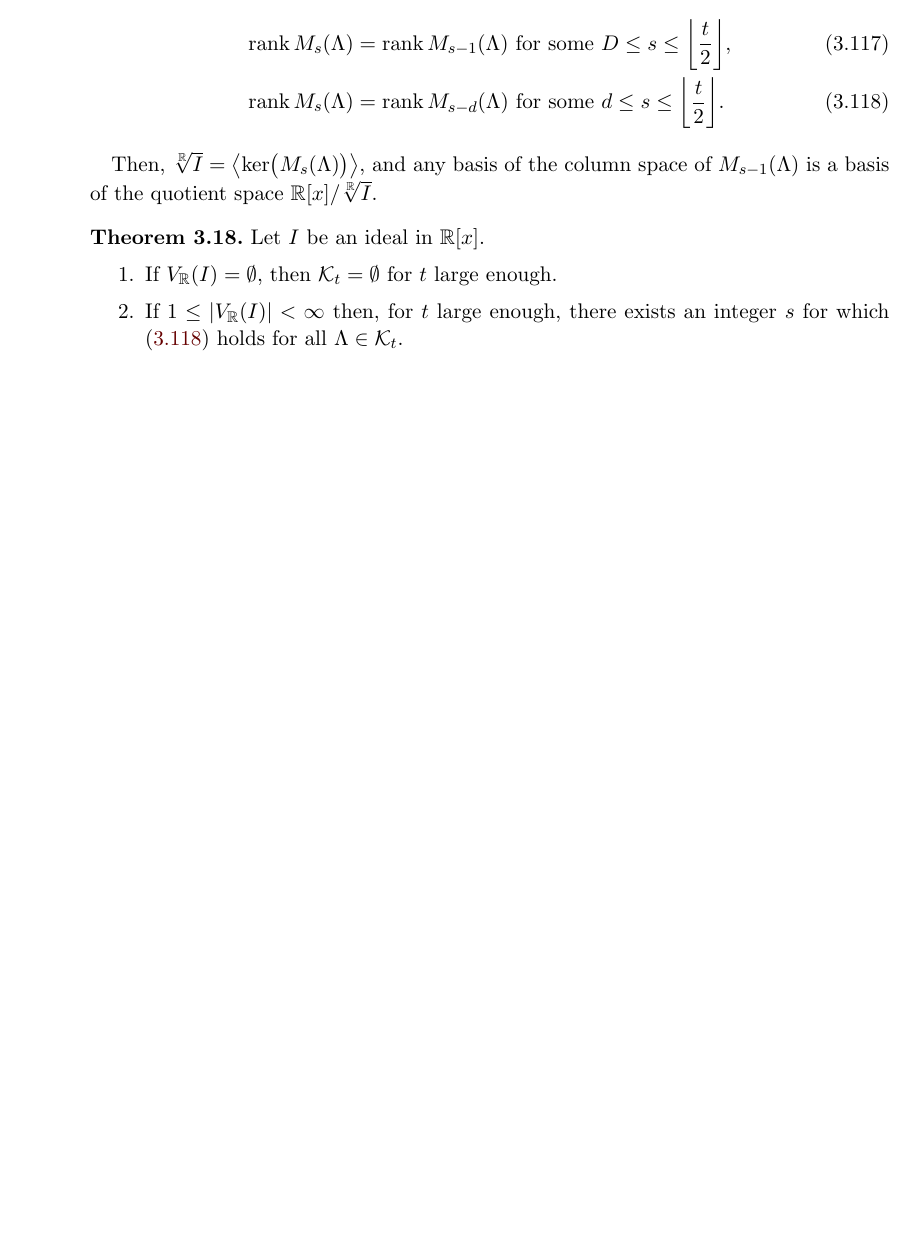
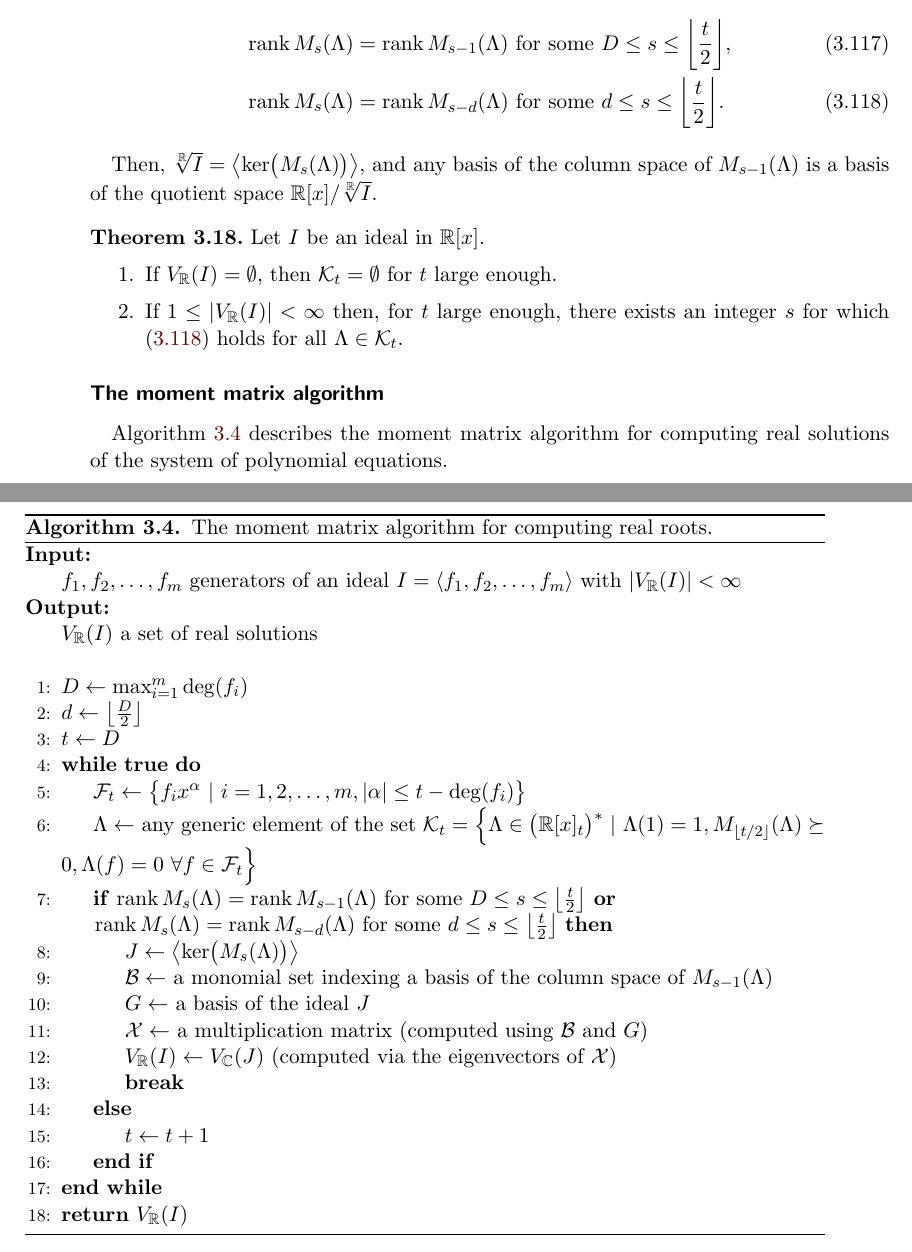
Before and after one commit to PavelTrutman/SDPinComputerVision, a LaTeX thesis (thesis.tex, which reads POP.tex, alg/moment-matrix.tex): part of page 55 of 60 before the commit and two parts of pages 55 and 56 of 61 after it, the two joined at a grey line, cut so that both start at the same text, the shorter picture padded with empty space. The pictures show the PDF file thesis.pdf that the author committed with the source.

Commit message:
The moment matrix algorithm pseudocode written.

```diff
--- a/POP.tex
+++ b/POP.tex
@@ -989,3 +989,8 @@ Then, $\RRI=\left<\KerMLs\right>$, and any basis of the column space of $M_{s-1}
     \item If $1\leq|V_\R(I)|<\infty$ then, for $t$ large enough, there exists an integer $s$ for which \refeqb{POP:sol:stop2} holds for all $\Lambda\in\K_t$.
   \end{enumerate}
 \end{theorem}
+
+\subsubsection{The moment matrix algorithm}
+\refalg{POP:sol:alg} describes the moment matrix algorithm for computing real solutions of the system of polynomial equations.
+
+\input{alg/moment-matrix.tex}
--- /dev/null
+++ b/alg/moment-matrix.tex
@@ -0,0 +1,32 @@
+\begin{algorithm}[ht]
+  \begin{algorithmic}[1]
+    \Require
+      \Statex $f_1, f_2, \ldots, f_m$ generators of an ideal $I = \left<f_1, f_2, \ldots, f_m\right>$ with $|V_\R(I)|<\infty$
+    \Ensure
+      \Statex $V_\R(I)$ a set of real solutions
+      \Statex
+
+    \State $D \gets \max_{i=1}^m\deg(f_i)$
+    \State $d \gets \big\lfloor \frac{D}{2} \big\rfloor$
+    \State $t \gets D$
+    \While{\True}
+    \State $\F_t \gets \big\{f_ix^\alpha\ |\ i = 1, 2, \ldots, m, |\alpha|\leq t-\deg(f_i)\big\}$
+    \State $\Lambda \gets$ any generic element of the set $\K_t = \Big\{\Lambda\in\Rts\ |\ \Lambda(1) = 1, \MLt \succeq 0, \Lambda(f) = 0 \ \forall f\in\F_t\Big\}$
+    \IfML{$\rank\MLs=\rank M_{s-1}(\Lambda)$ for some $D \leq s \leq \big\lfloor \frac{t}{2} \big\rfloor$ \Or}
+      \StatexIndent[1]$\rank\MLs=\rank M_{s-d}(\Lambda)$ for some $d \leq s \leq \big\lfloor\frac{t}{2}\big\rfloor$ \algorithmicthen
+      \State $J \gets \left<\KerMLs\right>$
+      \State $\Base \gets$ a monomial set indexing a basis of the column space of $M_{s-1}(\Lambda)$
+      \State $G \gets$ a basis of the ideal $J$
+      \State $\MM \gets$ a multiplication matrix (computed using $\Base$ and $G$)
+      \State $V_\R(I) \gets V_\C(J)$ (computed via the eigenvectors of $\MM$)
+      \State \Break
+    \Else
+      \State $t \gets t + 1$
+    \EndIf
+    \EndWhile
+    \State \Return $V_\R(I)$
+
+  \end{algorithmic}
+  \caption{The moment matrix algorithm for computing real roots.}
+  \labelalg{POP:sol:alg}
+\end{algorithm}
```
Also changed, not shown: thesis.tex (+10 -0 lines), Makefile, thesis.pdf.
